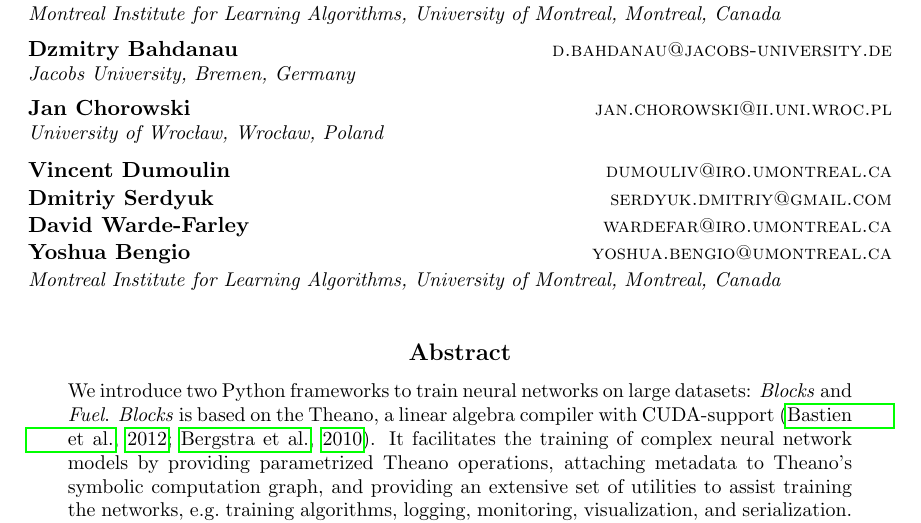
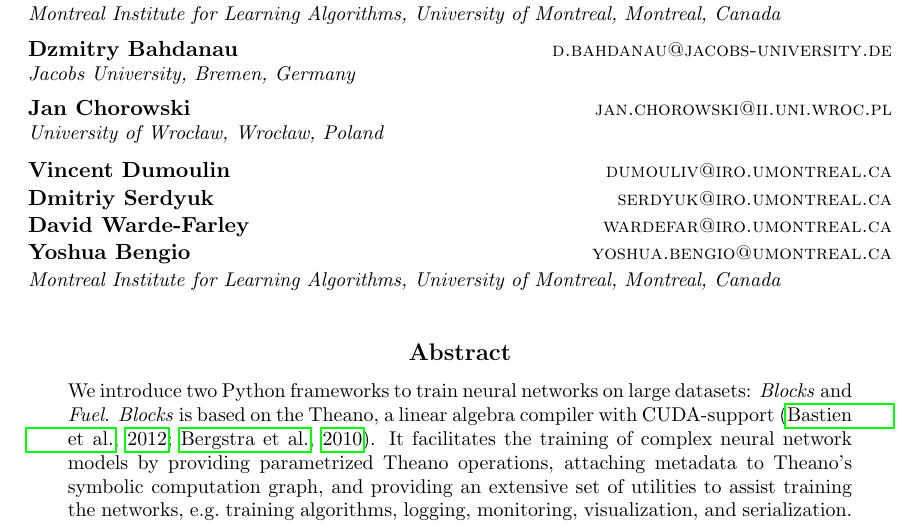
Before and after one commit to bartvm/blocks-paper, a LaTeX paper (vanmerrienboer14a.tex): part of page 1 of 5, cut so that both start at the same text. Compiled offline with pdfLaTeX.

Commit message:
Fix my email

```diff
--- a/vanmerrienboer14a.tex
+++ b/vanmerrienboer14a.tex
@@ -39,7 +39,7 @@
         \addr University of Wroc\l aw, Wroc\l aw, Poland
         \AND
         \name Vincent Dumoulin \email dumouliv@iro.umontreal.ca \\
-        \name Dmitriy Serdyuk \email serdyuk.dmitriy@gmail.com \\
+        \name Dmitriy Serdyuk \email serdyuk@iro.umontreal.ca \\
         \name David Warde-Farley \email wardefar@iro.umontreal.ca \\
         \name Yoshua Bengio \email yoshua.bengio@umontreal.ca \\
         \addr Montreal Institute for Learning Algorithms, University of Montreal, Montreal, Canada}
```
